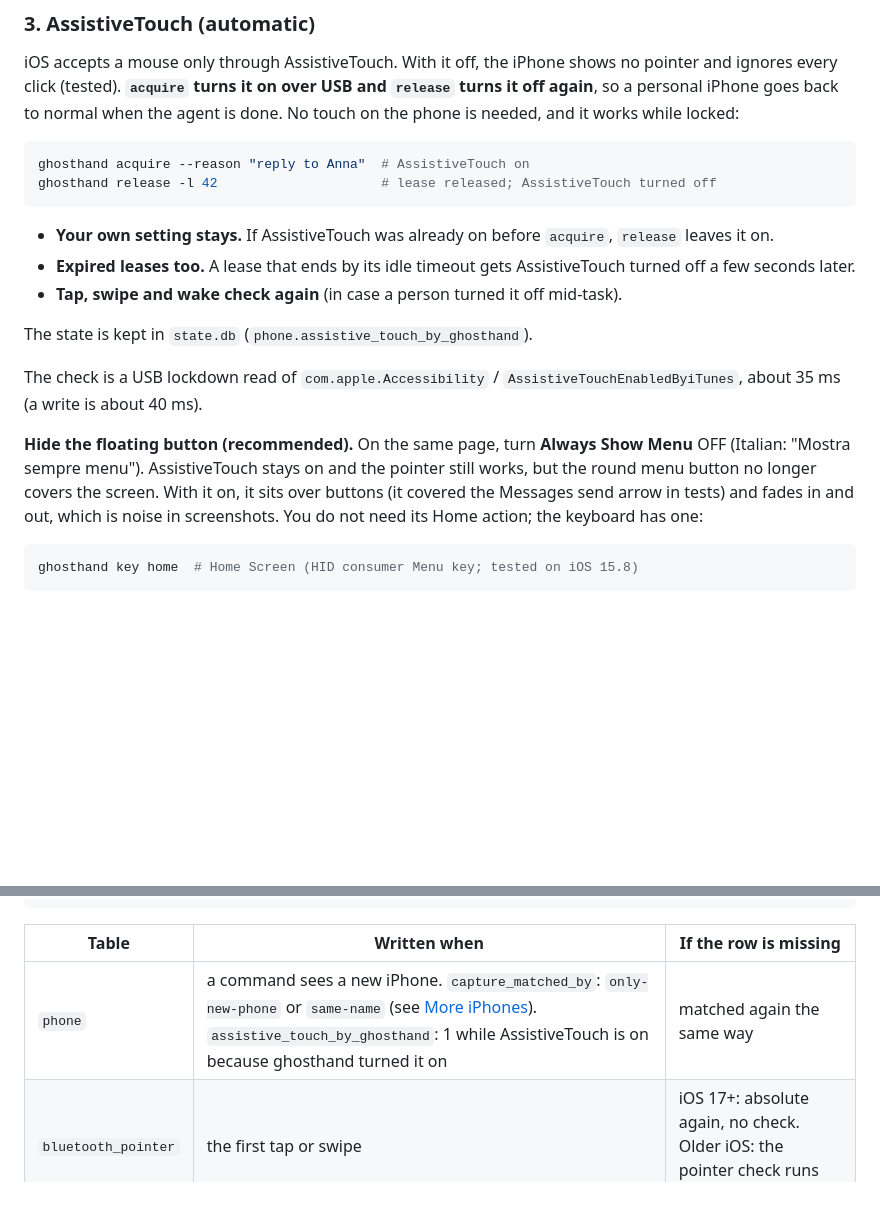
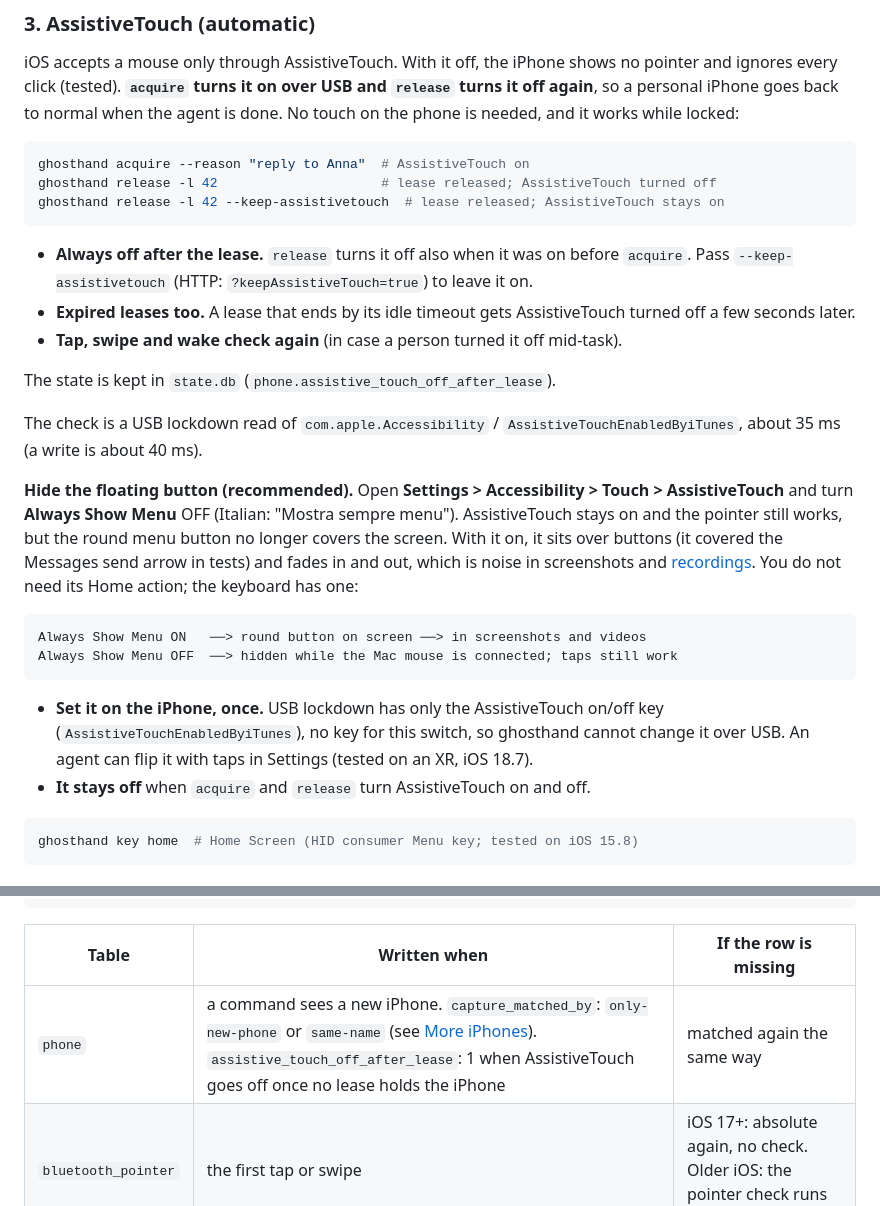
Before and after one commit to ghosthand-dev/ghosthand, a Markdown page: README.md, 2 parts joined by grey strips. GitHub-like rendering; blank space fills up the shorter version.

Commit message:
Turn AssistiveTouch off after every lease; add --keep-assistivetouch
- release and idle-expired leases now turn AssistiveTouch off also when it
  was on before acquire. `release --keep-assistivetouch` (HTTP
  ?keepAssistiveTouch=true, MCP keepAssistiveTouch) leaves it on.
- state.db: phone.assistive_touch_by_ghosthand renamed to
  assistive_touch_off_after_lease (migration keeps the value; tests cover v5-v7).
- README: release flag, and how to hide the floating button (Always Show Menu
  cannot be changed over USB).

Session: ses_eef720e1fffeQc7K6e64BSzjSI

````diff
--- a/README.md
+++ b/README.md
@@ -97,17 +97,26 @@ iOS accepts a mouse only through AssistiveTouch. With it off, the iPhone shows n
 ```bash
 ghosthand acquire --reason "reply to Anna"  # AssistiveTouch on
 ghosthand release -l 42                     # lease released; AssistiveTouch turned off
+ghosthand release -l 42 --keep-assistivetouch  # lease released; AssistiveTouch stays on
 ```
 
-- **Your own setting stays.** If AssistiveTouch was already on before `acquire`, `release` leaves it on.
+- **Always off after the lease.** `release` turns it off also when it was on before `acquire`. Pass `--keep-assistivetouch` (HTTP: `?keepAssistiveTouch=true`) to leave it on.
 - **Expired leases too.** A lease that ends by its idle timeout gets AssistiveTouch turned off a few seconds later.
 - **Tap, swipe and wake check again** (in case a person turned it off mid-task).
 
-The state is kept in `state.db` (`phone.assistive_touch_by_ghosthand`).
+The state is kept in `state.db` (`phone.assistive_touch_off_after_lease`).
 
 The check is a USB lockdown read of `com.apple.Accessibility` / `AssistiveTouchEnabledByiTunes`, about 35 ms (a write is about 40 ms).
 
-**Hide the floating button (recommended).** On the same page, turn **Always Show Menu** OFF (Italian: "Mostra sempre menu"). AssistiveTouch stays on and the pointer still works, but the round menu button no longer covers the screen. With it on, it sits over buttons (it covered the Messages send arrow in tests) and fades in and out, which is noise in screenshots. You do not need its Home action; the keyboard has one:
+**Hide the floating button (recommended).** Open **Settings > Accessibility > Touch > AssistiveTouch** and turn **Always Show Menu** OFF (Italian: "Mostra sempre menu"). AssistiveTouch stays on and the pointer still works, but the round menu button no longer covers the screen. With it on, it sits over buttons (it covered the Messages send arrow in tests) and fades in and out, which is noise in screenshots and [recordings](#record-the-screen). You do not need its Home action; the keyboard has one:
+
+```diagram
+Always Show Menu ON   ──> round button on screen ──> in screenshots and videos
+Always Show Menu OFF  ──> hidden while the Mac mouse is connected; taps still work
+```
+
+- **Set it on the iPhone, once.** USB lockdown has only the AssistiveTouch on/off key (`AssistiveTouchEnabledByiTunes`), no key for this switch, so ghosthand cannot change it over USB. An agent can flip it with taps in Settings (tested on an XR, iOS 18.7).
+- **It stays off** when `acquire` and `release` turn AssistiveTouch on and off.
 
 ```bash
 ghosthand key home  # Home Screen (HID consumer Menu key; tested on iOS 15.8)
@@ -785,7 +794,7 @@ sqlite3 -header -column ~/.ghosthand/state.db 'SELECT * FROM phone; SELECT * FRO
 
 | Table               | Written when                                                                                                           | If the row is missing                                                                |
 | ------------------- | ---------------------------------------------------------------------------------------------------------------------- | ------------------------------------------------------------------------------------ |
-| `phone`             | a command sees a new iPhone. `capture_matched_by`: `only-new-phone` or `same-name` (see [More iPhones](#more-iphones)). `assistive_touch_by_ghosthand`: 1 while AssistiveTouch is on because ghosthand turned it on | matched again the same way                                                           |
+| `phone`             | a command sees a new iPhone. `capture_matched_by`: `only-new-phone` or `same-name` (see [More iPhones](#more-iphones)). `assistive_touch_off_after_lease`: 1 when AssistiveTouch goes off once no lease holds the iPhone | matched again the same way                                                           |
 | `bluetooth_pointer` | the first tap or swipe                                                                                                 | iOS 17+: absolute again, no check. Older iOS: the pointer check runs on the next tap |
 
 - **Not stored**, because USB lockdown gives them on every command: name, Bluetooth address, lock state, the AssistiveTouch setting.
````
